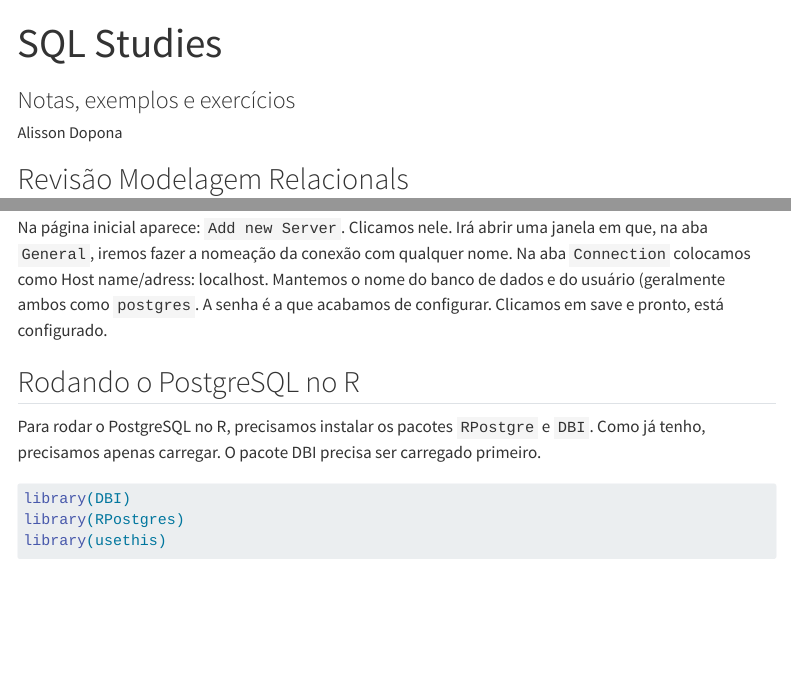
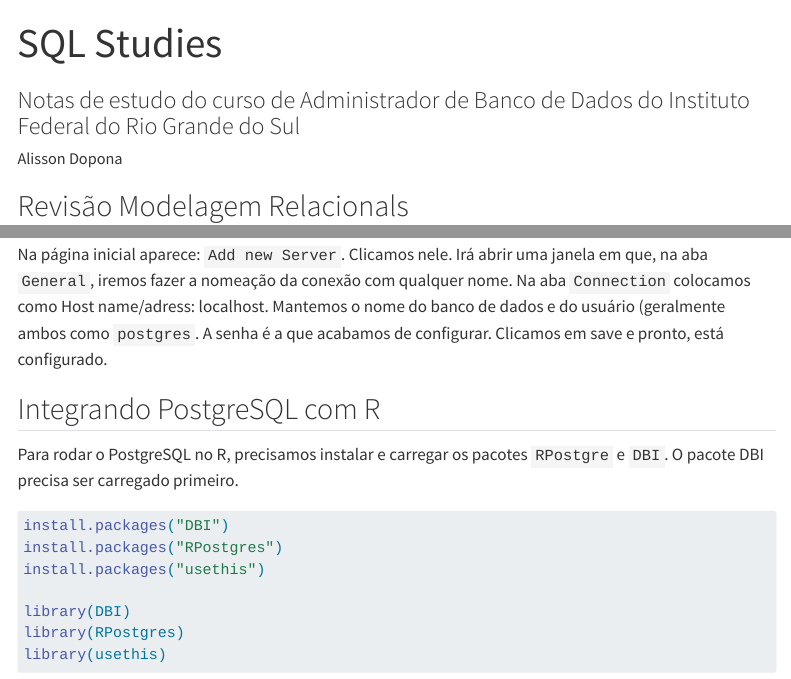
Before and after one commit to alissondopona/sql-studies, a Quarto document (index.qmd): the page in a window 1100 px wide, from its top, and a second part further down, joined at a grey line. Rendered offline with R 4.5, knitr and Pandoc in place of Quarto, with nearby package versions; some code elsewhere in the file could not run offline; menus at the side of the page are left out; long lines of code are wrapped.

Commit message:
Editando cabeçalho

````diff
--- a/index.qmd
+++ b/index.qmd
@@ -1,6 +1,6 @@
 ---
 title: "SQL Studies"
-subtitle: "Notas, exemplos e exercícios"
+subtitle: "Notas de estudo do curso de Administrador de Banco de Dados do Instituto Federal do Rio Grande do Sul"
 author: "Alisson Dopona"
 format:
   html:
@@ -293,11 +293,15 @@
 
 Na página inicial aparece: `Add new Server`. Clicamos nele. Irá abrir uma janela em que, na aba `General`, iremos fazer a nomeação da conexão com qualquer nome. Na aba `Connection` colocamos como Host name/adress: localhost. Mantemos o nome do banco de dados e do usuário (geralmente ambos como `postgres`. A senha é a que acabamos de configurar. Clicamos em save e pronto, está configurado.
 
-## Rodando o PostgreSQL no R
-
-Para rodar o PostgreSQL no R, precisamos instalar os pacotes `RPostgre` e `DBI`. Como já tenho, precisamos apenas carregar. O pacote DBI precisa ser carregado primeiro.
+## Integrando PostgreSQL com R
+
+Para rodar o PostgreSQL no R, precisamos instalar e carregar os pacotes `RPostgre` e `DBI`. O pacote DBI precisa ser carregado primeiro.
 
 ``` r
+install.packages("DBI")
+install.packages("RPostgres")
+install.packages("usethis")
+
 library(DBI)
 library(RPostgres)
 library(usethis)
````
Also changed, not shown: index.qmd (2 more changed lines).
